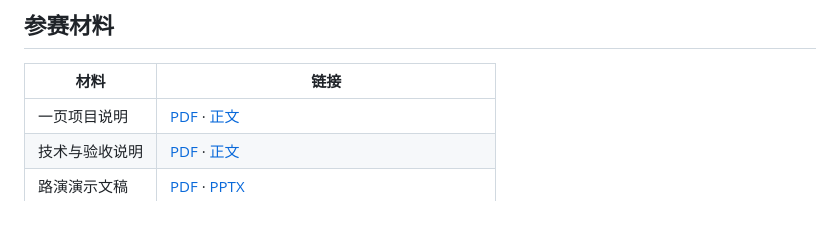
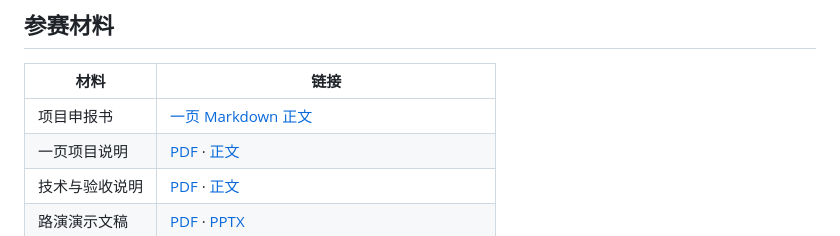
Before and after one commit to CodeAIKai/agent-tape, a Markdown page: README.md, the part around the change. Drawn GitHub-style.

Commit message:
docs: add one-page project application with complete usage scenarios

```diff
--- a/README.md
+++ b/README.md
@@ -10,6 +10,7 @@
 
 | 材料 | 链接 |
 | --- | --- |
+| 项目申报书 | [一页 Markdown 正文](submission/project-application.md) |
 | 一页项目说明 | [PDF](submission/project-summary.pdf) · [正文](submission/project-summary.md) |
 | 技术与验收说明 | [PDF](submission/technical-report.pdf) · [正文](submission/technical-report.md) |
 | 路演演示文稿 | [PDF](submission/pitch-deck.pdf) · [PPTX](submission/pitch-deck.pptx) |
```
Also changed, not shown: submission/project-application.md (added, +37 -0 lines).
